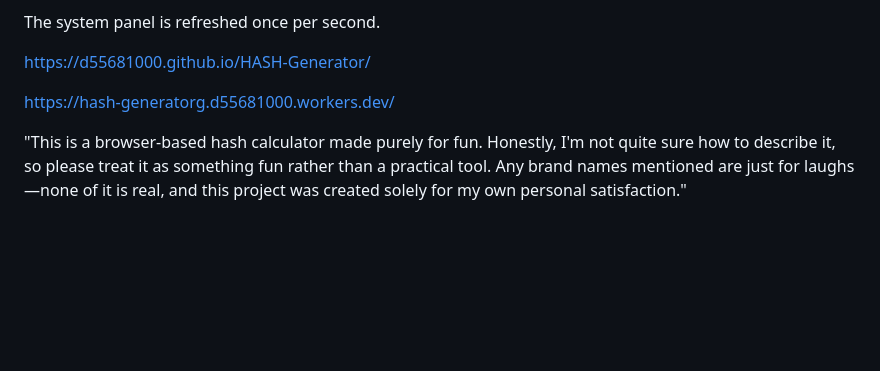
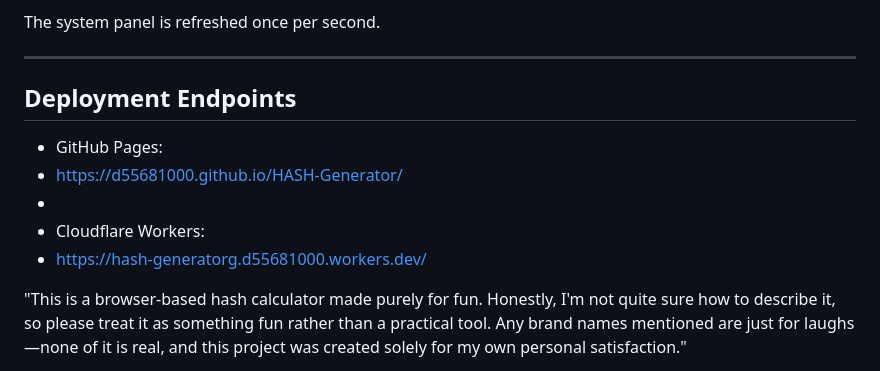
Before and after one commit to d55681000/HASH-Generator, a Markdown page: README.md, the part around the change. Rendered like a GitHub page; blank space fills up the shorter version.

```diff
--- a/README.md
+++ b/README.md
@@ -987,10 +987,15 @@ The system panel is refreshed once per second.
 
 
 
+---
 
-https://d55681000.github.io/HASH-Generator/
+## Deployment Endpoints
 
-https://hash-generatorg.d55681000.workers.dev/
+- GitHub Pages:
+- https://d55681000.github.io/HASH-Generator/
+-
+- Cloudflare Workers:
+- https://hash-generatorg.d55681000.workers.dev/
 
 
 
```
